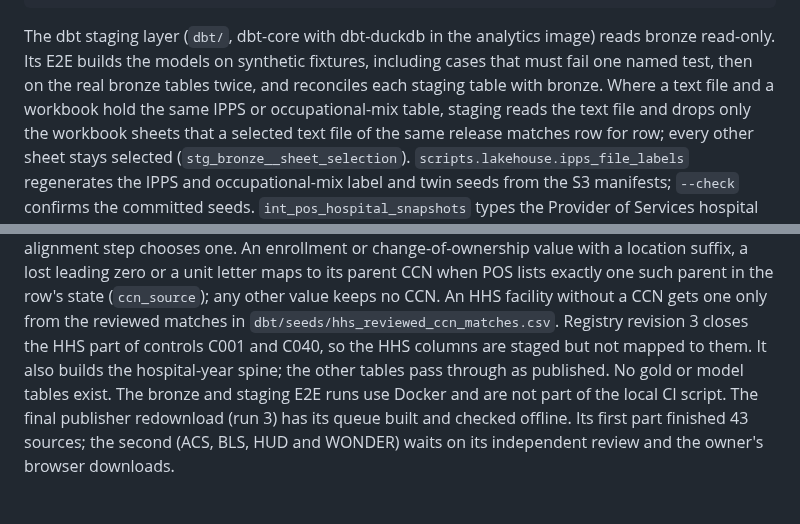
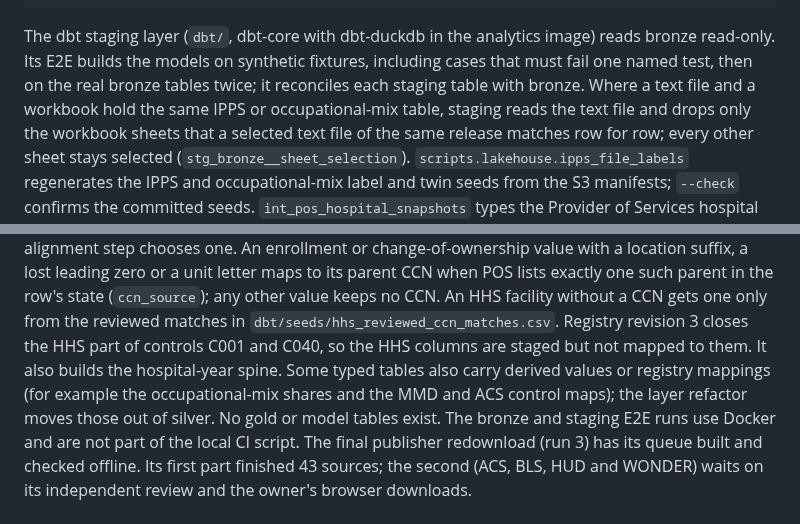
Before and after one commit to ian-mungai/healthcare-hai-prediction, a Markdown page: README.md, 2 parts joined by grey strips. Rendered like a GitHub page; blank space fills up the shorter version.

````diff
--- a/README.md
+++ b/README.md
@@ -213,8 +215,8 @@ scripts/lakehouse/ui.sh                                             # DuckDB UI
 ```
 
 The dbt staging layer (`dbt/`, dbt-core with dbt-duckdb in the analytics image) reads bronze read-only. Its E2E builds
-the models on synthetic fixtures, including cases that must fail one named test, then on the real bronze tables twice,
-and reconciles each staging table with bronze. Where a text file and a workbook hold the same IPPS or occupational-mix
+the models on synthetic fixtures, including cases that must fail one named test, then on the real bronze tables twice;
+it reconciles each staging table with bronze. Where a text file and a workbook hold the same IPPS or occupational-mix
 table, staging reads the text file and drops only the workbook sheets that a selected text file of the same release
 matches row for row; every other sheet stays selected (`stg_bronze__sheet_selection`). `scripts.lakehouse.ipps_file_labels` regenerates the IPPS and
 occupational-mix label and twin seeds from the S3 manifests; `--check` confirms the committed seeds. `int_pos_hospital_snapshots`
@@ -822,7 +841,8 @@ events back to 2016, so one event appears once per release until the alignment s
 change-of-ownership value with a location suffix, a lost leading zero or a unit letter maps to its parent CCN when POS
 lists exactly one such parent in the row's state (`ccn_source`); any other value keeps no CCN. An HHS facility without a
 CCN gets one only from the reviewed matches in `dbt/seeds/hhs_reviewed_ccn_matches.csv`. Registry revision 3 closes the HHS
-part of controls C001 and C040, so the HHS columns are staged but not mapped to them. It also builds the hospital-year spine; the other tables pass through as published. No gold or model tables exist. The bronze and staging E2E runs use
+part of controls C001 and C040, so the HHS columns are staged but not mapped to them. It also builds the hospital-year spine. Some typed tables also carry derived values or registry mappings (for example
+the occupational-mix shares and the MMD and ACS control maps); the layer refactor moves those out of silver. No gold or model tables exist. The bronze and staging E2E runs use
 Docker and are not part of the local CI script. The final publisher redownload (run 3) has its queue built and checked
 offline. Its first part finished 43 sources; the second (ACS, BLS, HUD and WONDER) waits on its independent review and
 the owner's browser downloads.
````
Also changed, not shown: other parts of README.md (+26 -7 lines), docs/architecture/architecture.png, 2 other files.
